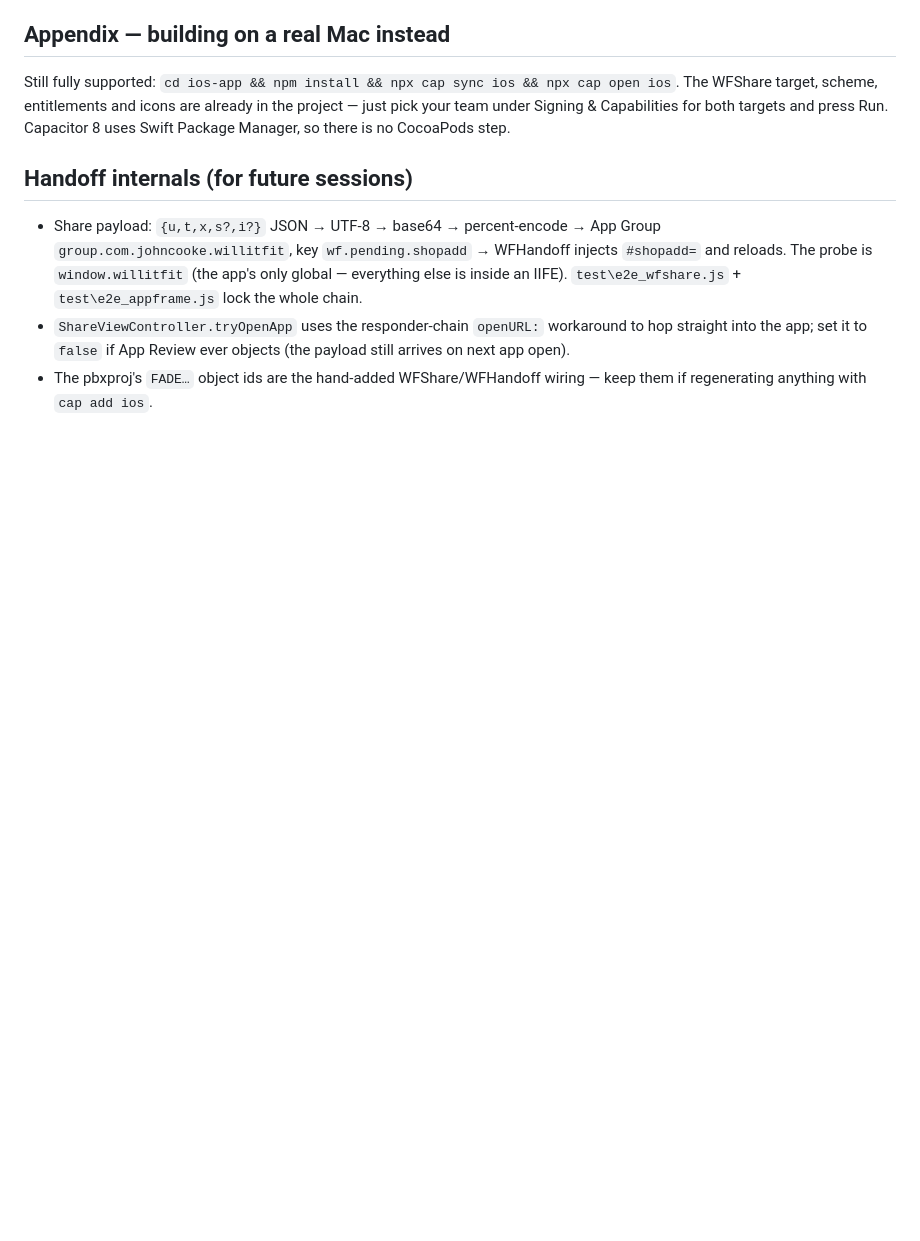
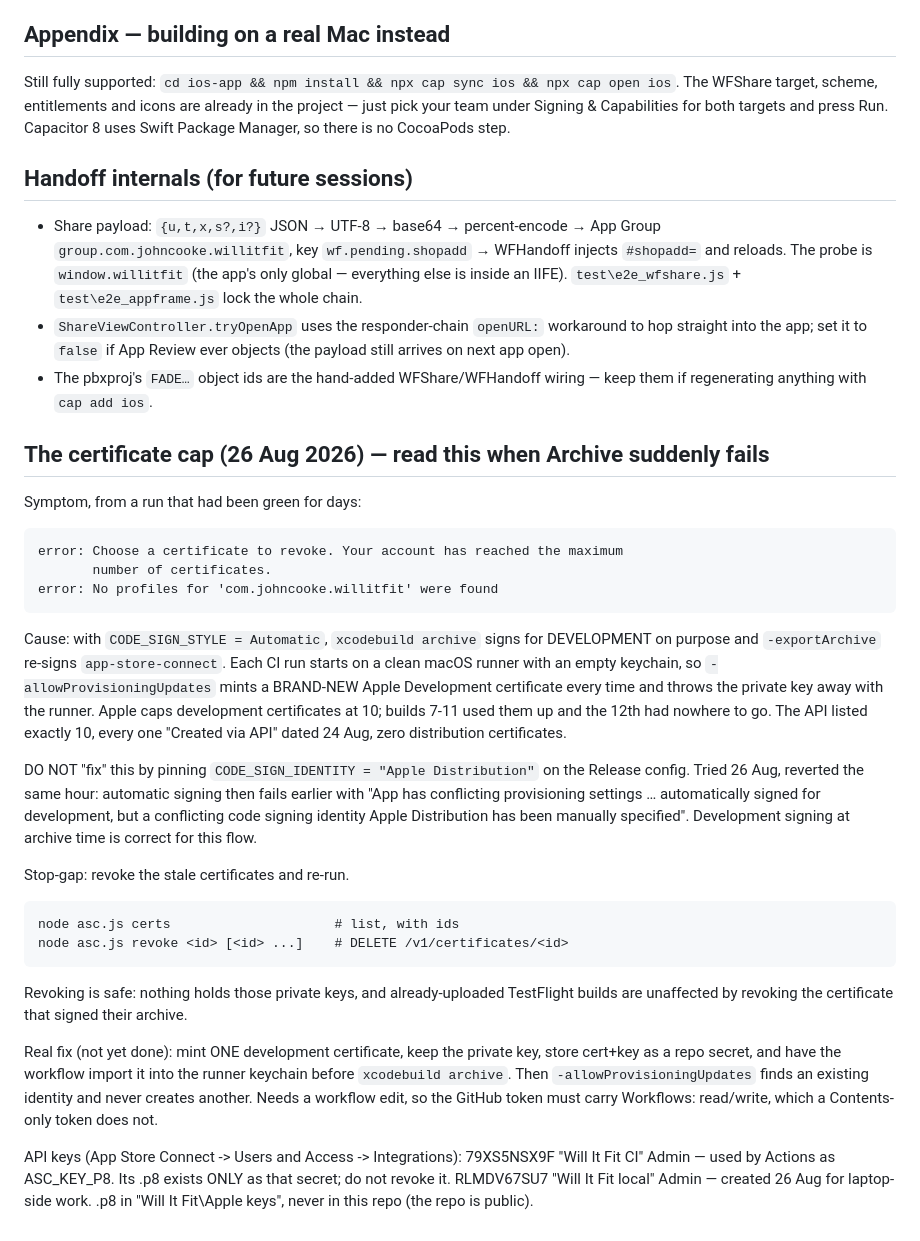
Before and after one commit to CookeJ123/will-it-fit, a Markdown page: ios-app/DEPLOY-IOS.md, the part around the change. GitHub-like rendering; blank space fills up the shorter version.

Commit message:
iOS: document the development-certificate cap that broke the build
Apple caps development certs at 10; automatic signing mints a fresh one on every
clean runner, so CI exhausted the account. Records the symptom, why pinning Apple
Distribution is the wrong fix (tried and reverted), the revoke stop-gap, and the
real fix (import a stored certificate so no new one is ever created).

````diff
--- a/ios-app/DEPLOY-IOS.md
+++ b/ios-app/DEPLOY-IOS.md
@@ -93,3 +93,49 @@ there is no CocoaPods step.
   ever objects (the payload still arrives on next app open).
 - The pbxproj's `FADE…` object ids are the hand-added WFShare/WFHandoff
   wiring — keep them if regenerating anything with `cap add ios`.
+
+## The certificate cap (26 Aug 2026) — read this when Archive suddenly fails
+
+Symptom, from a run that had been green for days:
+
+```
+error: Choose a certificate to revoke. Your account has reached the maximum
+       number of certificates.
+error: No profiles for 'com.johncooke.willitfit' were found
+```
+
+Cause: with `CODE_SIGN_STYLE = Automatic`, `xcodebuild archive` signs for
+DEVELOPMENT on purpose and `-exportArchive` re-signs `app-store-connect`. Each CI
+run starts on a clean macOS runner with an empty keychain, so
+`-allowProvisioningUpdates` mints a BRAND-NEW Apple Development certificate every
+time and throws the private key away with the runner. Apple caps development
+certificates at 10; builds 7-11 used them up and the 12th had nowhere to go. The
+API listed exactly 10, every one "Created via API" dated 24 Aug, zero distribution
+certificates.
+
+DO NOT "fix" this by pinning `CODE_SIGN_IDENTITY = "Apple Distribution"` on the
+Release config. Tried 26 Aug, reverted the same hour: automatic signing then fails
+earlier with "App has conflicting provisioning settings … automatically signed for
+development, but a conflicting code signing identity Apple Distribution has been
+manually specified". Development signing at archive time is correct for this flow.
+
+Stop-gap: revoke the stale certificates and re-run.
+
+    node asc.js certs                     # list, with ids
+    node asc.js revoke <id> [<id> ...]    # DELETE /v1/certificates/<id>
+
+Revoking is safe: nothing holds those private keys, and already-uploaded TestFlight
+builds are unaffected by revoking the certificate that signed their archive.
+
+Real fix (not yet done): mint ONE development certificate, keep the private key,
+store cert+key as a repo secret, and have the workflow import it into the runner
+keychain before `xcodebuild archive`. Then `-allowProvisioningUpdates` finds an
+existing identity and never creates another. Needs a workflow edit, so the GitHub
+token must carry Workflows: read/write, which a Contents-only token does not.
+
+API keys (App Store Connect -> Users and Access -> Integrations):
+  79XS5NSX9F  "Will It Fit CI"     Admin — used by Actions as ASC_KEY_P8. Its .p8
+                                   exists ONLY as that secret; do not revoke it.
+  RLMDV67SU7  "Will It Fit local"  Admin — created 26 Aug for laptop-side work.
+                                   .p8 in "Will It Fit\Apple keys\", never in this
+                                   repo (the repo is public).
````
